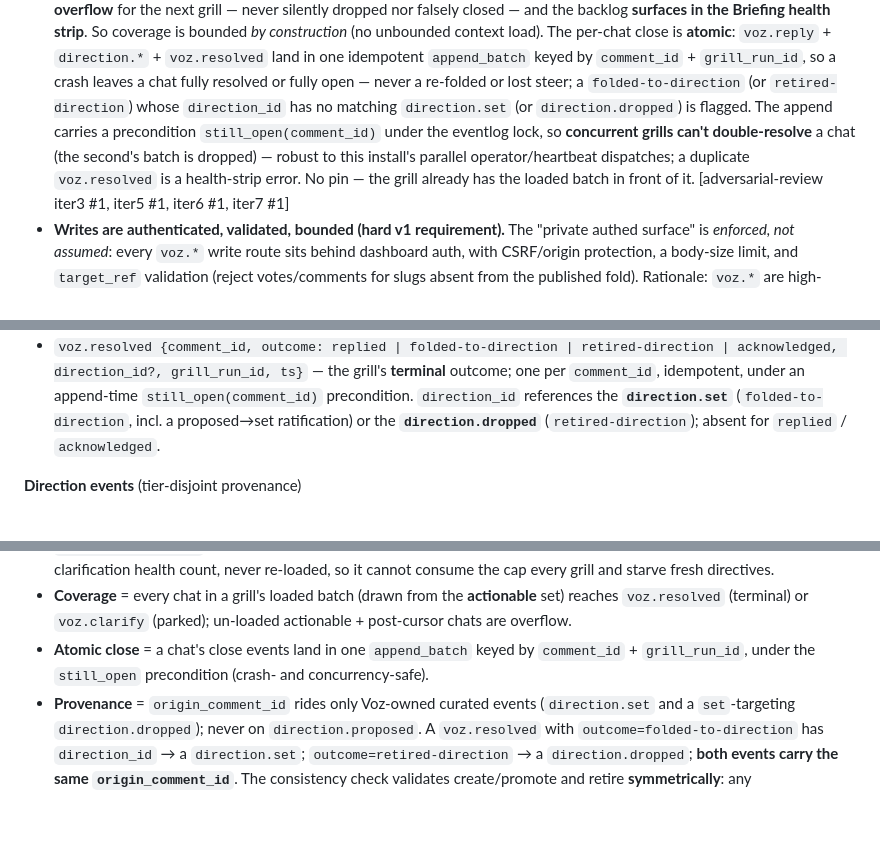
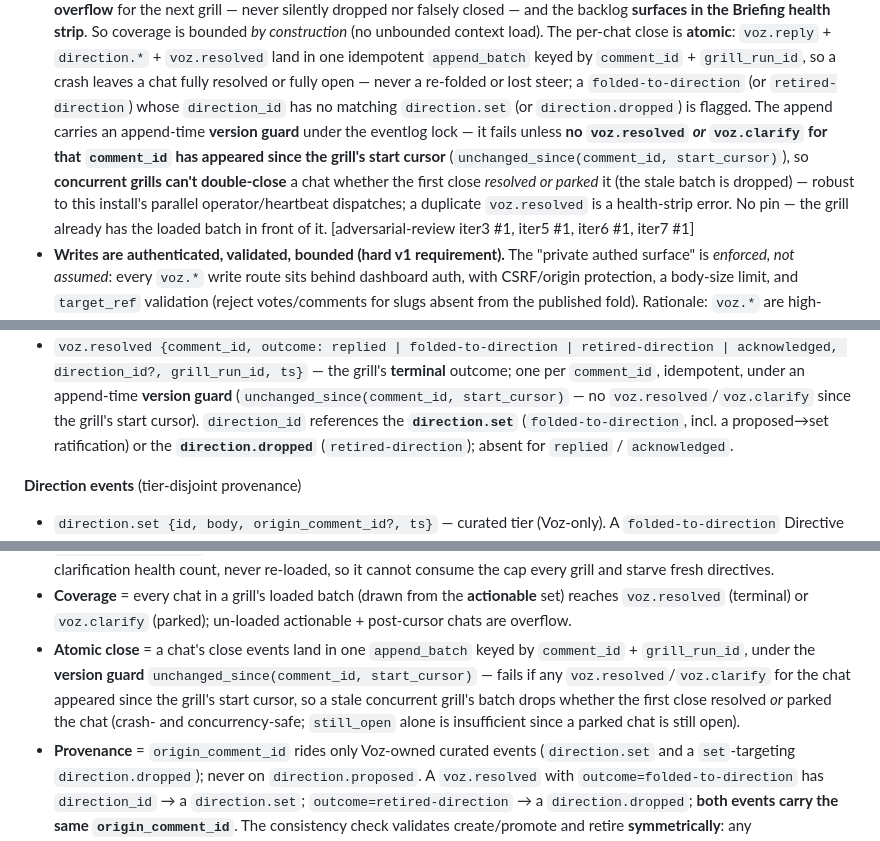
Before and after one commit to lucasrp/edge-of-chaos, a Markdown page: SURFACE.md, 3 parts joined by grey strips. Drawn GitHub-style; blank space fills up the shorter version.

Commit message:
docs(plan): version-guard the close, not just still_open (iter16 #1)
still_open(comment_id) only checks for a terminal voz.resolved, but a parked
voz.clarify chat is still open — so a stale concurrent grill's batch passed the
guard and could double-park or stale-resolve. Fix: strengthen to a version
guard unchanged_since(comment_id, start_cursor) — fail if ANY voz.resolved OR
voz.clarify for the chat appeared since the grill's start cursor. Now concurrent
grills can't double-close whether the first close resolved OR parked. Synced
across SURFACE (atomic-close prose, schema, invariant) + ADR.

Co-Authored-By: Claude Opus 4.8 (1M context) <noreply@anthropic.com>

```diff
--- a/SURFACE.md
+++ b/SURFACE.md
@@ -72,9 +72,12 @@ Decisions:
   per-chat close is **atomic**: `voz.reply` + `direction.*` + `voz.resolved` land in one idempotent
   `append_batch` keyed by `comment_id` + `grill_run_id`, so a crash leaves a chat fully resolved or
   fully open — never a re-folded or lost steer; a `folded-to-direction` (or `retired-direction`) whose
-  `direction_id` has no matching `direction.set` (or `direction.dropped`) is flagged. The append carries a precondition `still_open(comment_id)` under the eventlog
-  lock, so **concurrent grills can't double-resolve** a chat (the second's batch is dropped) — robust
-  to this install's parallel operator/heartbeat dispatches; a duplicate `voz.resolved` is a
+  `direction_id` has no matching `direction.set` (or `direction.dropped`) is flagged. The append carries an append-time **version guard** under the eventlog
+  lock — it fails unless **no `voz.resolved` *or* `voz.clarify` for that `comment_id` has appeared
+  since the grill's start cursor** (`unchanged_since(comment_id, start_cursor)`), so **concurrent
+  grills can't double-close** a chat whether the first close *resolved or parked* it (the stale batch
+  is dropped) — robust to this install's parallel operator/heartbeat dispatches; a duplicate
+  `voz.resolved` is a
   health-strip error. No pin — the grill already has the loaded batch in front of it.
   [adversarial-review iter3 #1, iter5 #1, iter6 #1, iter7 #1]
 - **Writes are authenticated, validated, bounded (hard v1 requirement).** The "private authed
@@ -119,7 +122,8 @@ a fold, no parallel store, `group_id`-scoped per install.
   never a `voz.comment`, so it never opens a chat.
 - `voz.resolved {comment_id, outcome: replied | folded-to-direction | retired-direction | acknowledged, direction_id?, grill_run_id, ts}`
   — the grill's **terminal** outcome; one per `comment_id`, idempotent, under an append-time
-  `still_open(comment_id)` precondition. `direction_id` references the **`direction.set`**
+  **version guard** (`unchanged_since(comment_id, start_cursor)` — no `voz.resolved`/`voz.clarify`
+  since the grill's start cursor). `direction_id` references the **`direction.set`**
   (`folded-to-direction`, incl. a proposed→set ratification) or the **`direction.dropped`**
   (`retired-direction`); absent for `replied` / `acknowledged`.
 
@@ -144,7 +148,10 @@ a fold, no parallel store, `group_id`-scoped per install.
   `voz.resolved` (terminal) or `voz.clarify` (parked); un-loaded actionable + post-cursor chats are
   overflow.
 - **Atomic close** = a chat's close events land in one `append_batch` keyed by `comment_id` +
-  `grill_run_id`, under the `still_open` precondition (crash- and concurrency-safe).
+  `grill_run_id`, under the **version guard** `unchanged_since(comment_id, start_cursor)` — fails if
+  any `voz.resolved`/`voz.clarify` for the chat appeared since the grill's start cursor, so a stale
+  concurrent grill's batch drops whether the first close resolved *or* parked the chat (crash- and
+  concurrency-safe; `still_open` alone is insufficient since a parked chat is still open).
 - **Provenance** = `origin_comment_id` rides only Voz-owned curated events (`direction.set` and a
   `set`-targeting `direction.dropped`); never on `direction.proposed`. A `voz.resolved` with
   `outcome=folded-to-direction` has `direction_id` → a `direction.set`; `outcome=retired-direction` →
```
Also changed, not shown: docs/adr/0017-direct-voz-is-a-fifo-guide-drained-at-beat-open.md (+6 -2 lines).
